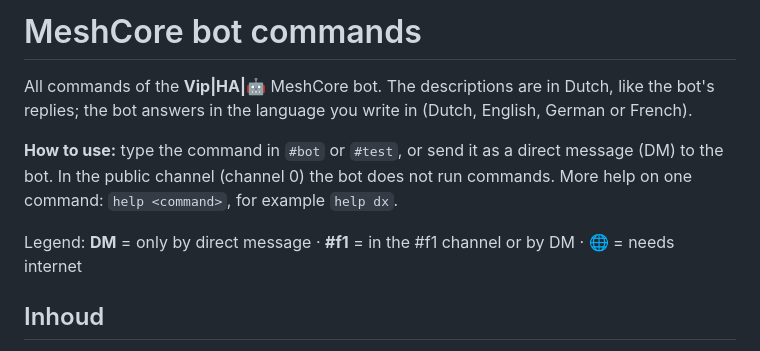
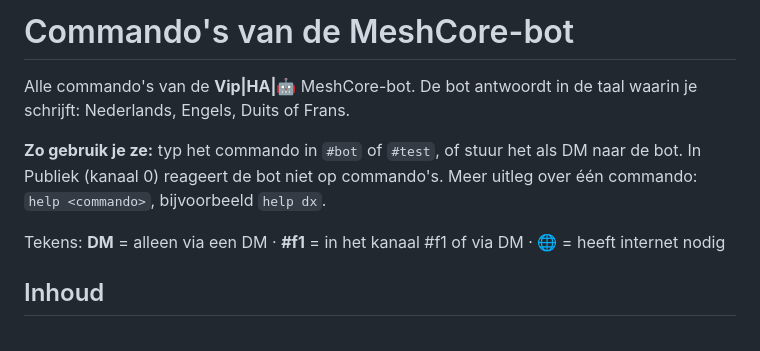
Before and after one commit to vipje/Meshcore-bot-for-HA, a Markdown page: README.md, the part around the change. Drawn GitHub-style.

Commit message:
README in Dutch

```diff
--- a/README.md
+++ b/README.md
@@ -1,10 +1,10 @@
-# MeshCore bot commands
+# Commando's van de MeshCore-bot
 
-All commands of the **Vip|HA|🤖** MeshCore bot. The descriptions are in Dutch, like the bot's replies; the bot answers in the language you write in (Dutch, English, German or French).
+Alle commando's van de **Vip|HA|🤖** MeshCore-bot. De bot antwoordt in de taal waarin je schrijft: Nederlands, Engels, Duits of Frans.
 
-**How to use:** type the command in `#bot` or `#test`, or send it as a direct message (DM) to the bot. In the public channel (channel 0) the bot does not run commands. More help on one command: `help <command>`, for example `help dx`.
+**Zo gebruik je ze:** typ het commando in `#bot` of `#test`, of stuur het als DM naar de bot. In Publiek (kanaal 0) reageert de bot niet op commando's. Meer uitleg over één commando: `help <commando>`, bijvoorbeeld `help dx`.
 
-Legend: **DM** = only by direct message · **#f1** = in the #f1 channel or by DM · 🌐 = needs internet
+Tekens: **DM** = alleen via een DM · **#f1** = in het kanaal #f1 of via DM · 🌐 = heeft internet nodig
 
 ## Inhoud
 
```
